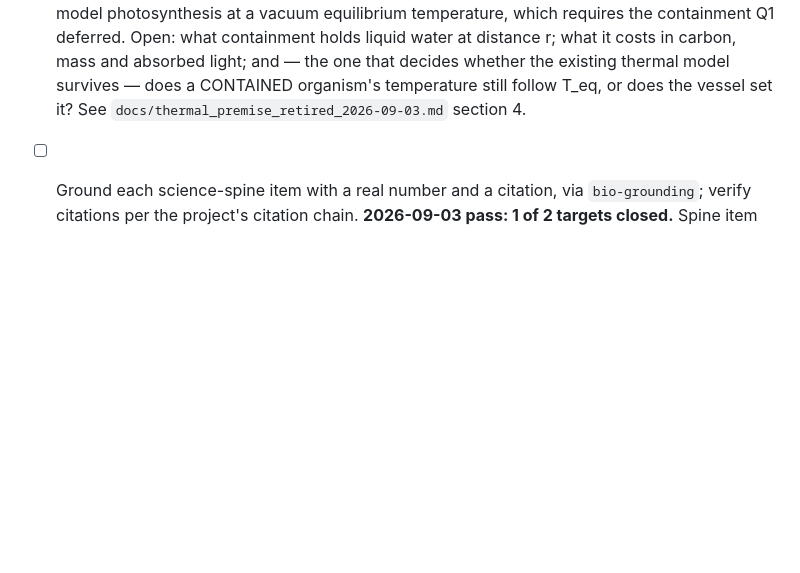
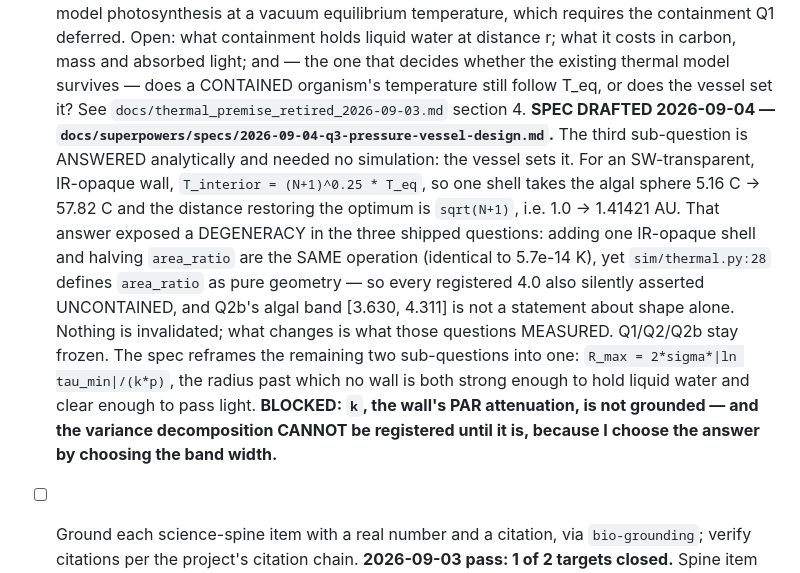
Before and after one commit to musharna/dyson-tree, a Markdown page: docs/ROADMAP.md, the part around one of its changes. GitHub-like rendering; blank space fills up the shorter version.

Commit message:
docs: draft the Q3 spec; answer the contained-temperature sub-question
The retired-premise doc posed three sub-questions for the pressure vessel.
The third -- does a contained organism still follow T_eq -- is answered
analytically here and needs no simulation: it does not. For an
SW-transparent, IR-opaque wall the shell balance gives
T_interior = (N+1)^0.25 * T_eq, so one shell takes the algal sphere from
5.16 C to 57.82 C, and the distance restoring the optimum is sqrt(N+1).

That answer exposes a degeneracy in the three shipped questions. Adding one
IR-opaque shell and halving area_ratio are the same operation -- identical
to 5.7e-14 K, exactly equal for any shared albedo and emissivity -- but
sim/thermal.py:28 defines area_ratio as pure geometry. Every registered 4.0
also silently asserted UNCONTAINED, so Q2b's algal band [3.630, 4.311] is
not a statement about shape alone. No result is invalidated; what changes is
what those questions measured. Q1/Q2/Q2b stay frozen.

The spec collapses the remaining two sub-questions into one registered
question: R_max = 2*sigma*|ln tau_min|/(k*p), the radius past which no wall
is both strong enough to hold liquid water and clear enough to pass light.
The closed form reproduces the committed 0.6250 m sizing to 1e-9 m, so it is
the registered hoop-stress relation rearranged, not a substitute for it.

Registration is BLOCKED on grounding k, the wall's PAR attenuation. A
one-at-a-time sweep puts k first by x50, but k's band is declared by me, not
sourced -- widen it and the ordering changes. Registering that would be a
test whose answer the author chooses. Stated as a blocker rather than
buried.

```diff
--- a/docs/ROADMAP.md
+++ b/docs/ROADMAP.md
@@ -104,6 +104,23 @@ than being chosen and then justified.
       existing thermal model survives — does a CONTAINED organism's temperature
       still follow T_eq, or does the vessel set it?
       See `docs/thermal_premise_retired_2026-09-03.md` section 4.
+      **SPEC DRAFTED 2026-09-04 —
+      `docs/superpowers/specs/2026-09-04-q3-pressure-vessel-design.md`.** The third
+      sub-question is ANSWERED analytically and needed no simulation: the vessel sets
+      it. For an SW-transparent, IR-opaque wall, `T_interior = (N+1)^0.25 * T_eq`, so
+      one shell takes the algal sphere 5.16 C -> 57.82 C and the distance restoring
+      the optimum is `sqrt(N+1)`, i.e. 1.0 -> 1.41421 AU. That answer exposed a
+      DEGENERACY in the three shipped questions: adding one IR-opaque shell and
+      halving `area_ratio` are the SAME operation (identical to 5.7e-14 K), yet
+      `sim/thermal.py:28` defines `area_ratio` as pure geometry — so every registered
+      4.0 also silently asserted UNCONTAINED, and Q2b's algal band [3.630, 4.311] is
+      not a statement about shape alone. Nothing is invalidated; what changes is what
+      those questions MEASURED. Q1/Q2/Q2b stay frozen. The spec reframes the
+      remaining two sub-questions into one: `R_max = 2*sigma*|ln tau_min|/(k*p)`, the
+      radius past which no wall is both strong enough to hold liquid water and clear
+      enough to pass light. **BLOCKED: `k`, the wall's PAR attenuation, is not
+      grounded — and the variance decomposition CANNOT be registered until it is,
+      because I choose the answer by choosing the band width.**
 - [ ] Ground each science-spine item with a real number and a citation, via
       `bio-grounding`; verify citations per the project's citation chain.
       **2026-09-03 pass: 1 of 2 targets closed.** Spine item 2's tensile input is
```
Also changed, not shown: other parts of docs/ROADMAP.md (+4 -1 lines), 1 other file.
